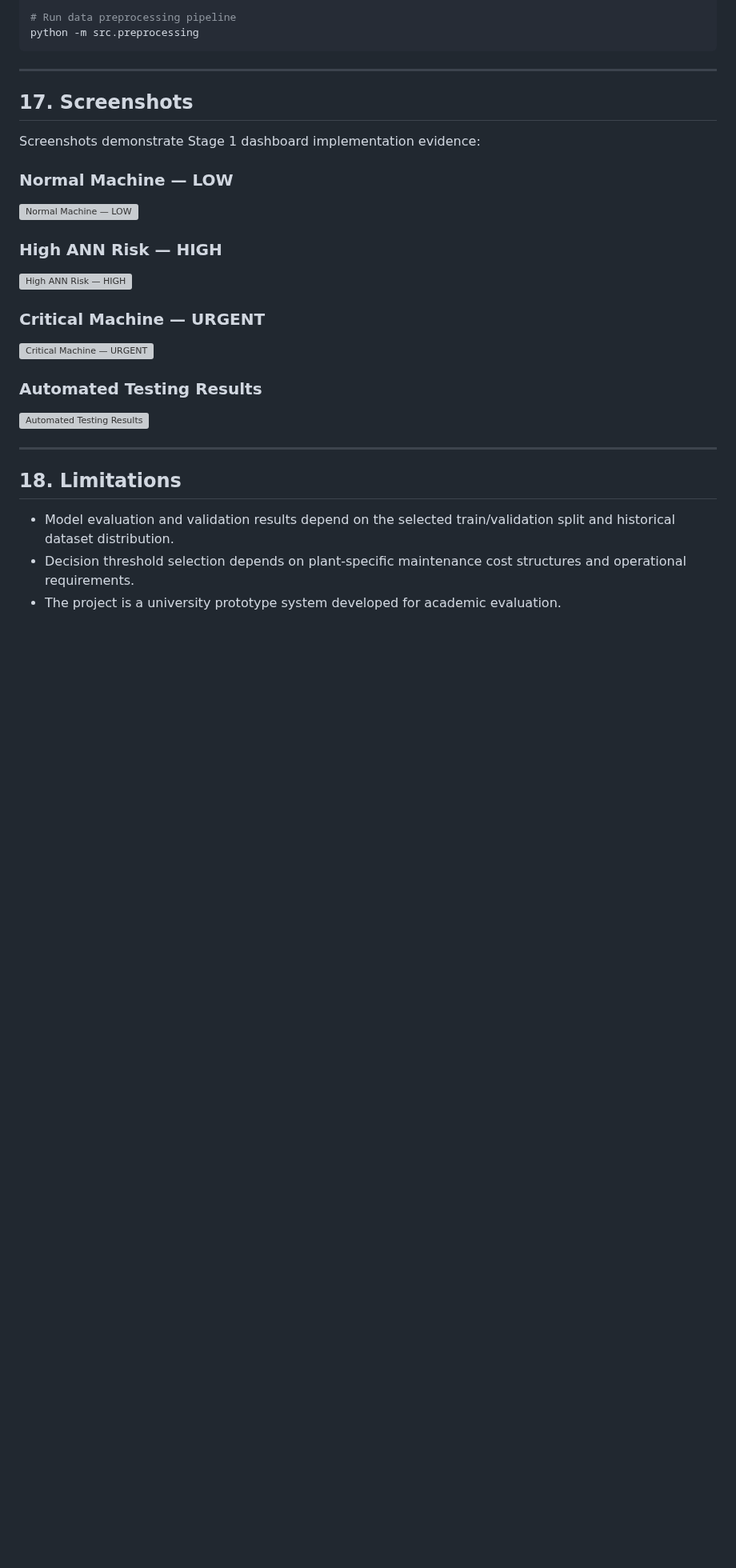
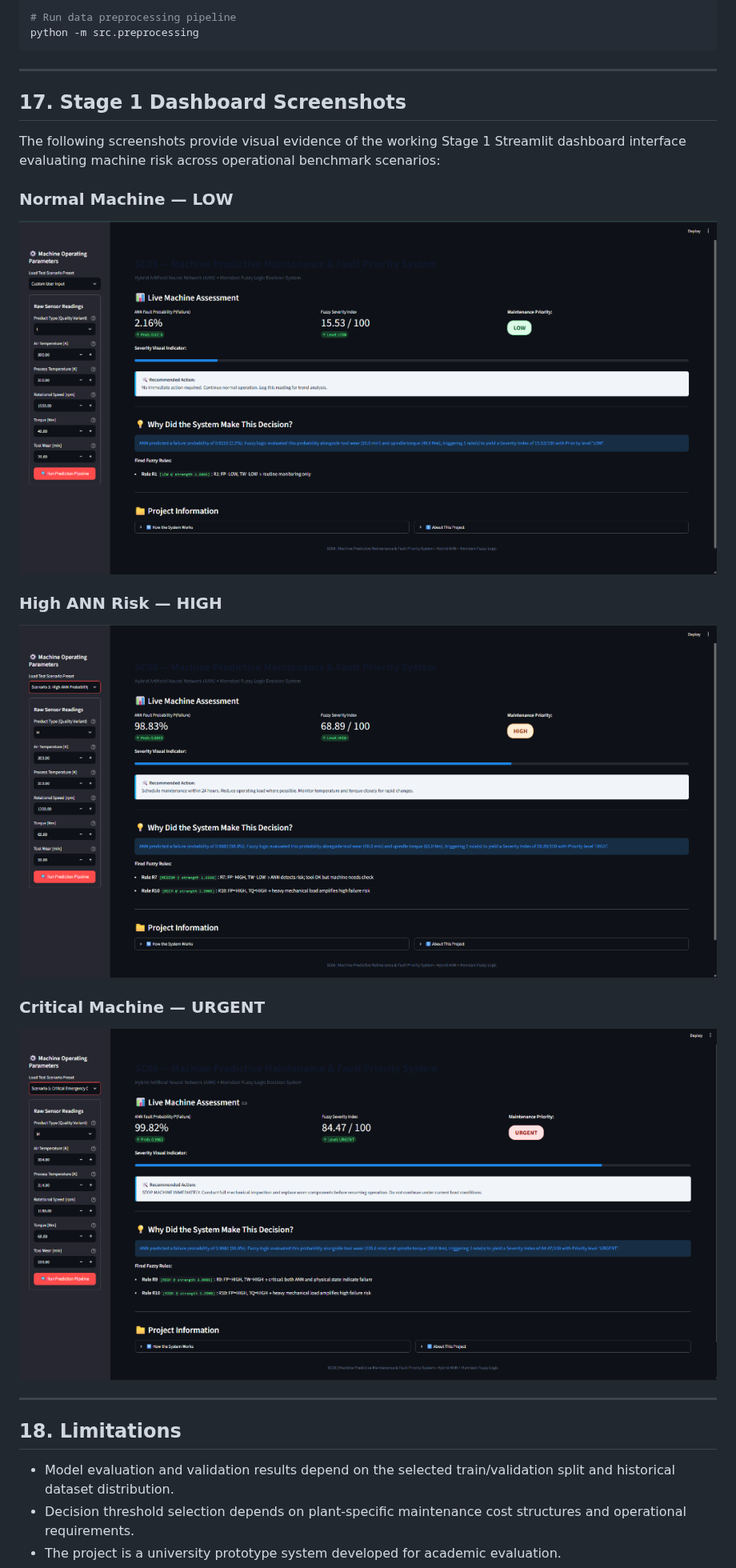
Before and after one commit to mishra009shivam/Machine-Predictive-Maintenance-system, a Markdown page: README.md, the part around one of its changes. Shown at 80% size. Rendered like a GitHub page; pictures changed too: screenshots/dashboard-critical-urgent.png (added), screenshots/dashboard-high-risk.png (added), screenshots/dashboard-normal-low.png (added); blank space fills up the shorter version; grey boxes are pictures that could not be loaded.

Commit message:
docs: add Stage 1 dashboard screenshots

```diff
--- a/README.md
+++ b/README.md
@@ -318,21 +319,18 @@ python -m src.preprocessing
 
 ---
 
-## 17. Screenshots
+## 17. Stage 1 Dashboard Screenshots
 
-Screenshots demonstrate Stage 1 dashboard implementation evidence:
+The following screenshots provide visual evidence of the working Stage 1 Streamlit dashboard interface evaluating machine risk across operational benchmark scenarios:
 
 ### Normal Machine — LOW
-![Normal Machine — LOW](results/figures/normal_machine_low.png)
+![Normal Machine — LOW](screenshots/dashboard-normal-low.png)
 
 ### High ANN Risk — HIGH
-![High ANN Risk — HIGH](results/figures/high_ann_risk_high.png)
+![High ANN Risk — HIGH](screenshots/dashboard-high-risk.png)
 
 ### Critical Machine — URGENT
-![Critical Machine — URGENT](results/figures/critical_machine_urgent.png)
-
-### Automated Testing Results
-![Automated Testing Results](results/figures/ann_vs_baseline_metrics.png)
+![Critical Machine — URGENT](screenshots/dashboard-critical-urgent.png)
 
 ---
 
```
Also changed, not shown: other parts of README.md (+4 -3 lines).
